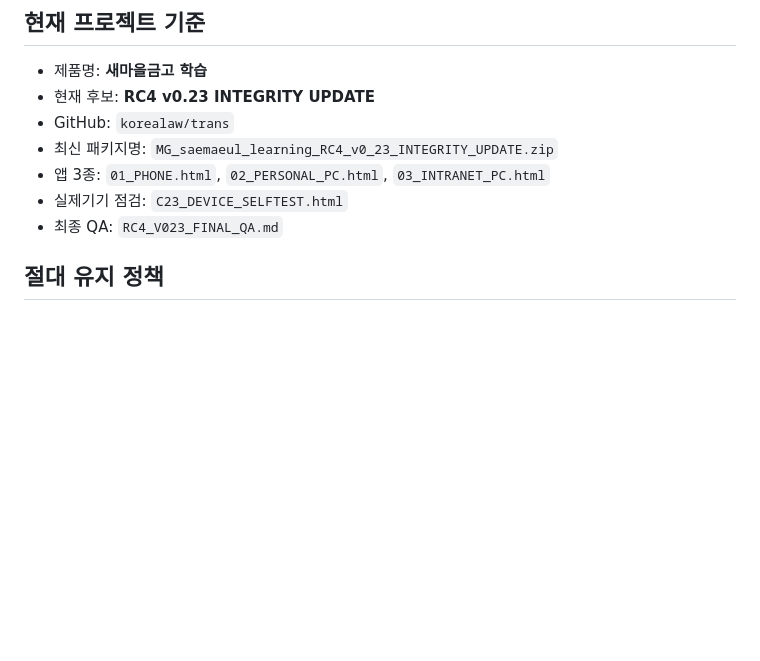
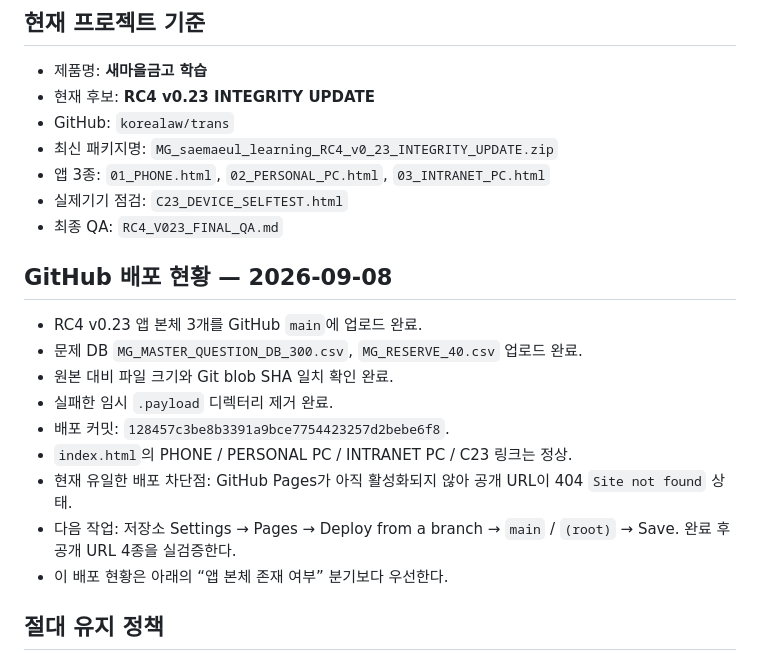
Before and after one commit to korealaw/trans, a Markdown page: PROJECT_HANDOFF_LATEST.md, the part around the change. Drawn GitHub-style; blank space fills up the shorter version.

Commit message:
Record RC4 v0.23 upload and Pages activation gate

```diff
--- a/PROJECT_HANDOFF_LATEST.md
+++ b/PROJECT_HANDOFF_LATEST.md
@@ -17,6 +17,18 @@
 - 앱 3종: `01_PHONE.html`, `02_PERSONAL_PC.html`, `03_INTRANET_PC.html`
 - 실제기기 점검: `C23_DEVICE_SELFTEST.html`
 - 최종 QA: `RC4_V023_FINAL_QA.md`
+
+
+## GitHub 배포 현황 — 2026-09-08
+- RC4 v0.23 앱 본체 3개를 GitHub `main`에 업로드 완료.
+- 문제 DB `MG_MASTER_QUESTION_DB_300.csv`, `MG_RESERVE_40.csv` 업로드 완료.
+- 원본 대비 파일 크기와 Git blob SHA 일치 확인 완료.
+- 실패한 임시 `.payload` 디렉터리 제거 완료.
+- 배포 커밋: `128457c3be8b3391a9bce7754423257d2bebe6f8`.
+- `index.html`의 PHONE / PERSONAL PC / INTRANET PC / C23 링크는 정상.
+- 현재 유일한 배포 차단점: GitHub Pages가 아직 활성화되지 않아 공개 URL이 404 `Site not found` 상태.
+- 다음 작업: 저장소 Settings → Pages → Deploy from a branch → `main` / `(root)` → Save. 완료 후 공개 URL 4종을 실검증한다.
+- 이 배포 현황은 아래의 “앱 본체 존재 여부” 분기보다 우선한다.
 
 ## 절대 유지 정책
 1. 제품명은 **새마을금고 학습**만 사용한다.
```
